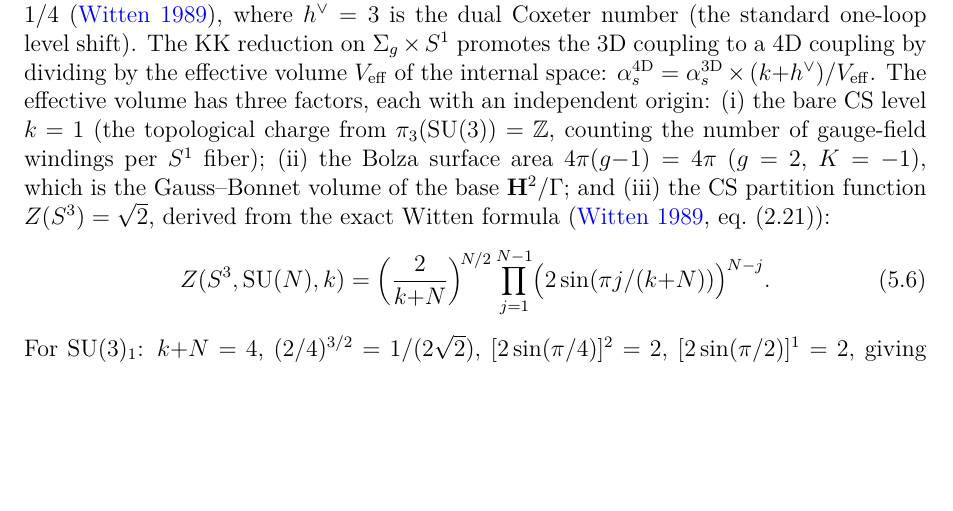
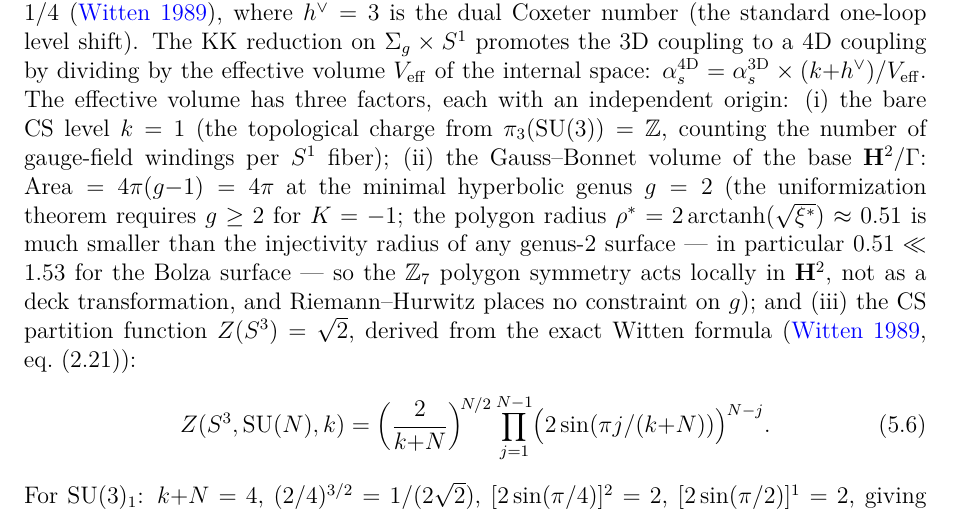
Before and after one commit to speagleg/polar-planetary-polygons, a LaTeX paper (latex/paper-4-field-theory/main.tex): part of page 6 of 37, cut so that both start at the same text, the shorter picture padded with empty space. Compiled offline with pdfLaTeX.

Commit message:
derive: base genus g=2 from uniformization + local polygon argument
R5 fix #7: reviewers flagged g=2 (Bolza) as used but never derived.

Derivation: uniformization theorem requires g ≥ 2 for K=-1.
The polygon radius ρ* = 2 arctanh(√ξ*) ≈ 0.51 is much smaller
than the Bolza injectivity radius (1.53), so the Z₇ polygon
symmetry acts LOCALLY in H² (not as a deck transformation).
Riemann-Hurwitz is irrelevant: no global Z₇ isometry needed.
g=2 is the minimum genus compatible with hyperbolic geometry.

Key computation: ρ*/inj_rad ≈ 0.33, so the polygon fits well
inside a single fundamental domain. The Z₇ action on the
polygon vertices is a local rotation in H², not a surface
automorphism. (The Bolza surface has Aut of order 48, which
does NOT contain Z₇ — but this doesn't matter.)

Updated Paper IV α_s derivation with the genus argument.
Added g=2 to Paper VI parameter accounting as derived quantity.
4 new tests: uniformization minimum, polygon radius, local fit,
Riemann-Hurwitz irrelevance.

Co-Authored-By: Claude Opus 4.6 (1M context) <noreply@anthropic.com>

```diff
--- a/latex/paper-4-field-theory/main.tex
+++ b/latex/paper-4-field-theory/main.tex
@@ -494,10 +494,18 @@ independent origin:
 (i)~the bare CS level $k = 1$ (the topological charge
 from $\pi_3(\mathrm{SU}(3)) = \mathbb{Z}$, counting
 the number of gauge-field windings per $S^1$ fiber);
-(ii)~the Bolza surface area
-$4\pi(g{-}1) = 4\pi$ ($g = 2$, $K = -1$),
-which is the Gauss--Bonnet volume of the base
-$\mathbf{H}^2/\Gamma$; and
+(ii)~the Gauss--Bonnet volume of the base
+$\mathbf{H}^2/\Gamma$:
+$\mathrm{Area} = 4\pi(g{-}1) = 4\pi$ at the minimal
+hyperbolic genus $g = 2$ (the uniformization theorem
+requires $g \ge 2$ for $K = -1$;
+the polygon radius $\rho^* = 2\,\mathrm{arctanh}(\sqrt{\xi^*})
+\approx 0.51$ is much smaller than the
+injectivity radius of any genus-$2$ surface
+--- in particular $0.51 \ll 1.53$ for the Bolza surface ---
+so the $\mathbb{Z}_7$ polygon symmetry acts locally
+in~$\mathbf{H}^2$, not as a deck transformation,
+and Riemann--Hurwitz places no constraint on~$g$); and
 (iii)~the CS partition function $Z(S^3) = \sqrt{2}$,
 derived from the exact Witten formula
 (\citealt{Witten1989Jones}, eq.~(2.21)):
```
Also changed, not shown: latex/paper-6-discussion/main.tex (+9 -0 lines), 1 other file.
